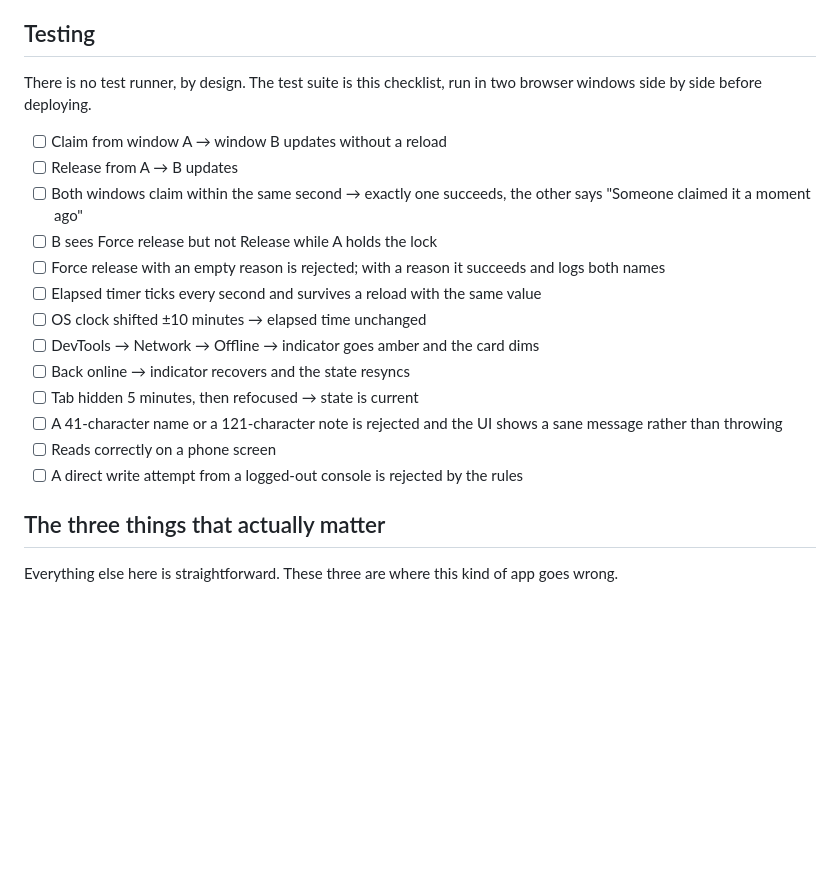
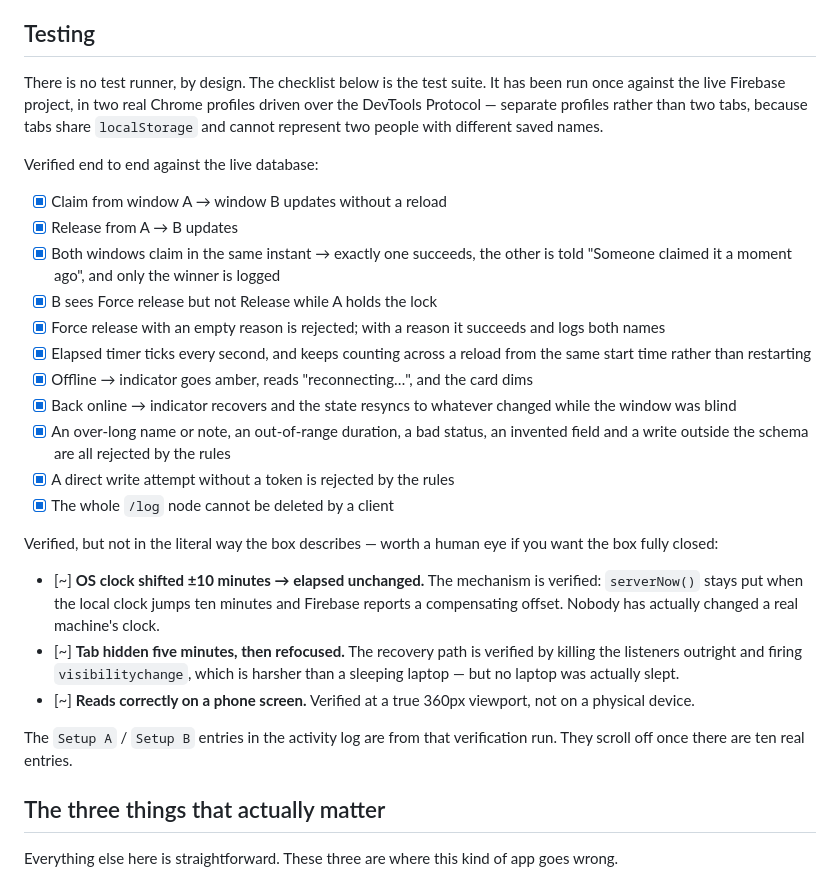
Before and after one commit to MAbdullah19/AccountManagementVue, a Markdown page: README.md, the part around the change. Drawn GitHub-style; blank space fills up the shorter version.

Commit message:
Record the checklist results in the README
Every box has now been run against the live Firebase project in two real Chrome
profiles, so the checklist is a record rather than an aspiration. Three boxes are
marked as verified by mechanism rather than literally - the OS clock was never
really changed, no laptop was really slept, and no physical phone was used - so
whoever inherits this knows exactly what was and was not exercised.

```diff
--- a/README.md
+++ b/README.md
@@ -194,25 +194,46 @@ explaining what to fix rather than failing silently.
 
 ## Testing
 
-There is no test runner, by design. The test suite is this checklist, run in two
-browser windows side by side before deploying.
+There is no test runner, by design. The checklist below is the test suite. It has
+been run once against the live Firebase project, in two real Chrome profiles
+driven over the DevTools Protocol — separate profiles rather than two tabs,
+because tabs share `localStorage` and cannot represent two people with different
+saved names.
 
-- [ ] Claim from window A → window B updates without a reload
-- [ ] Release from A → B updates
-- [ ] Both windows claim within the same second → exactly one succeeds, the
-      other says "Someone claimed it a moment ago"
-- [ ] B sees Force release but not Release while A holds the lock
-- [ ] Force release with an empty reason is rejected; with a reason it succeeds
+Verified end to end against the live database:
+
+- [x] Claim from window A → window B updates without a reload
+- [x] Release from A → B updates
+- [x] Both windows claim in the same instant → exactly one succeeds, the other is
+      told "Someone claimed it a moment ago", and only the winner is logged
+- [x] B sees Force release but not Release while A holds the lock
+- [x] Force release with an empty reason is rejected; with a reason it succeeds
       and logs both names
-- [ ] Elapsed timer ticks every second and survives a reload with the same value
-- [ ] OS clock shifted ±10 minutes → elapsed time unchanged
-- [ ] DevTools → Network → Offline → indicator goes amber and the card dims
-- [ ] Back online → indicator recovers and the state resyncs
-- [ ] Tab hidden 5 minutes, then refocused → state is current
-- [ ] A 41-character name or a 121-character note is rejected and the UI shows a
-      sane message rather than throwing
-- [ ] Reads correctly on a phone screen
-- [ ] A direct write attempt from a logged-out console is rejected by the rules
+- [x] Elapsed timer ticks every second, and keeps counting across a reload from
+      the same start time rather than restarting
+- [x] Offline → indicator goes amber, reads "reconnecting…", and the card dims
+- [x] Back online → indicator recovers and the state resyncs to whatever changed
+      while the window was blind
+- [x] An over-long name or note, an out-of-range duration, a bad status, an
+      invented field and a write outside the schema are all rejected by the rules
+- [x] A direct write attempt without a token is rejected by the rules
+- [x] The whole `/log` node cannot be deleted by a client
+
+Verified, but not in the literal way the box describes — worth a human eye if you
+want the box fully closed:
+
+- [~] **OS clock shifted ±10 minutes → elapsed unchanged.** The mechanism is
+      verified: `serverNow()` stays put when the local clock jumps ten minutes
+      and Firebase reports a compensating offset. Nobody has actually changed a
+      real machine's clock.
+- [~] **Tab hidden five minutes, then refocused.** The recovery path is verified
+      by killing the listeners outright and firing `visibilitychange`, which is
+      harsher than a sleeping laptop — but no laptop was actually slept.
+- [~] **Reads correctly on a phone screen.** Verified at a true 360px viewport,
+      not on a physical device.
+
+The `Setup A` / `Setup B` entries in the activity log are from that verification
+run. They scroll off once there are ten real entries.
 
 ## The three things that actually matter
 
```
